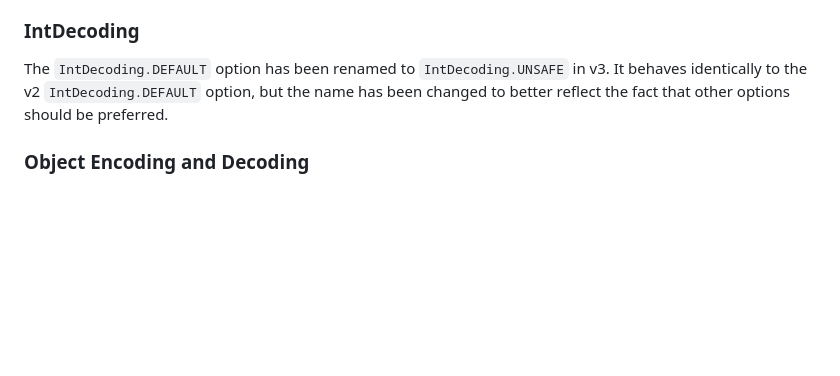
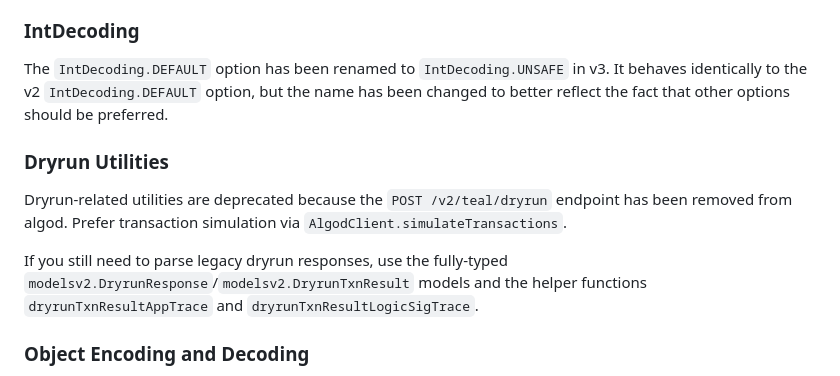
Before and after one commit to algorand/js-algorand-sdk, a Markdown page: v2_TO_v3_MIGRATION_GUIDE.md, the part around the change. GitHub-like rendering; blank space fills up the shorter version.

Commit message:
docs: update migration guide noting dryrun removal
Co-authored-by: Copilot Autofix powered by AI <175728472+Copilot@users.noreply.github.com>

```diff
--- a/v2_TO_v3_MIGRATION_GUIDE.md
+++ b/v2_TO_v3_MIGRATION_GUIDE.md
@@ -314,6 +314,12 @@ Though in the vast majority of cases, you will not need to use these functions d
 
 The `IntDecoding.DEFAULT` option has been renamed to `IntDecoding.UNSAFE` in v3. It behaves identically to the v2 `IntDecoding.DEFAULT` option, but the name has been changed to better reflect the fact that other options should be preferred.
 
+### Dryrun Utilities
+
+Dryrun-related utilities are deprecated because the `POST /v2/teal/dryrun` endpoint has been removed from algod. Prefer transaction simulation via `AlgodClient.simulateTransactions`.
+
+If you still need to parse legacy dryrun responses, use the fully-typed `modelsv2.DryrunResponse`/`modelsv2.DryrunTxnResult` models and the helper functions `dryrunTxnResultAppTrace` and `dryrunTxnResultLogicSigTrace`.
+
 ### Object Encoding and Decoding
 
 In v2 of the SDK, the `Transaction`, `LogicSig`, `BaseModel` and other classes had `get_obj_for_encoding` methods and `from_obj_for_encoding` static methods. These were used during the process of encoding or decoding objects from msgpack or JSON. These ad-hoc methods have been removed in v3, and in their place a new `Encodable` interface has been introduced, along with functions `encodeMsgpack`, `decodeMsgpack`, `encodeJSON`, and `decodeJSON`.
```
